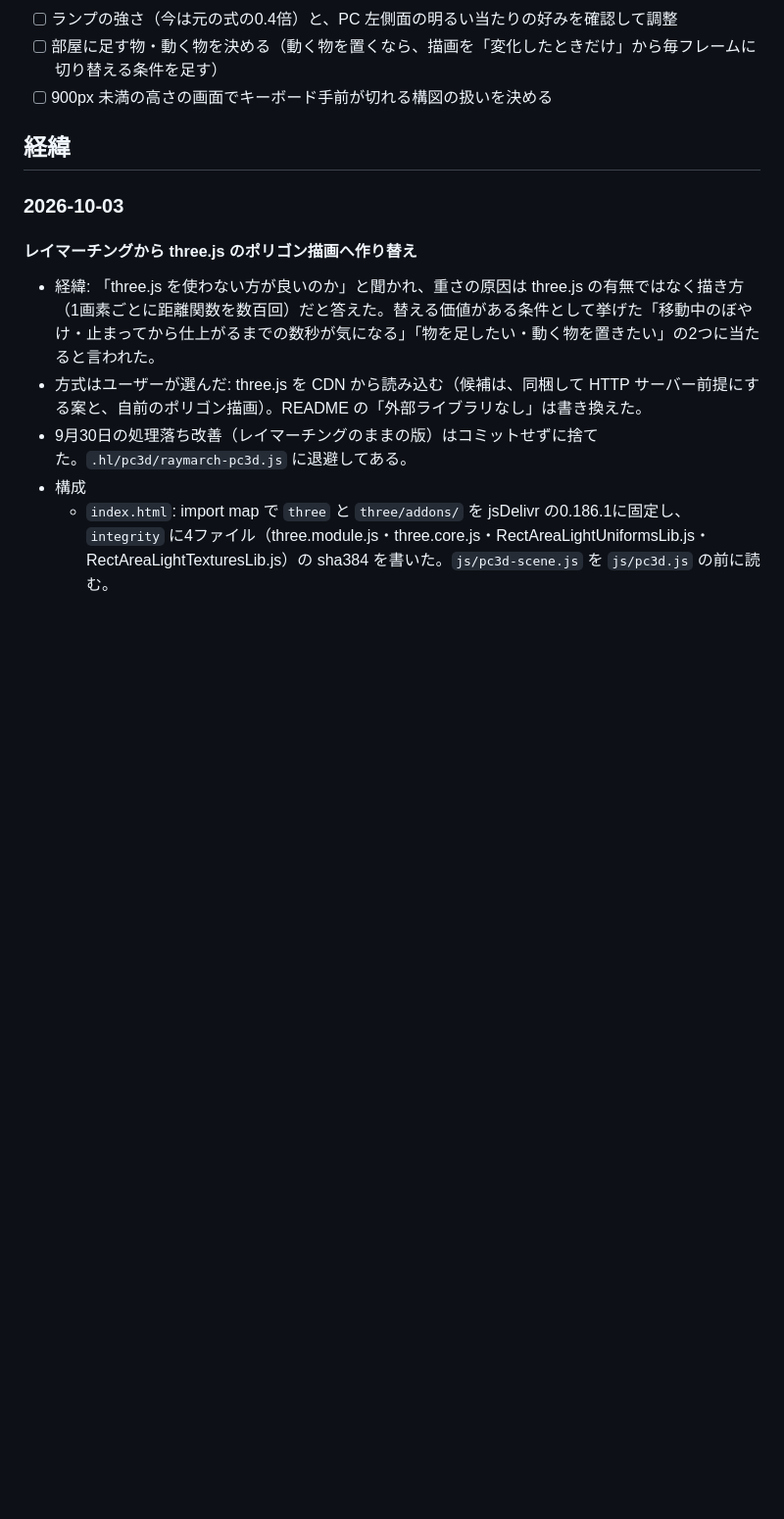
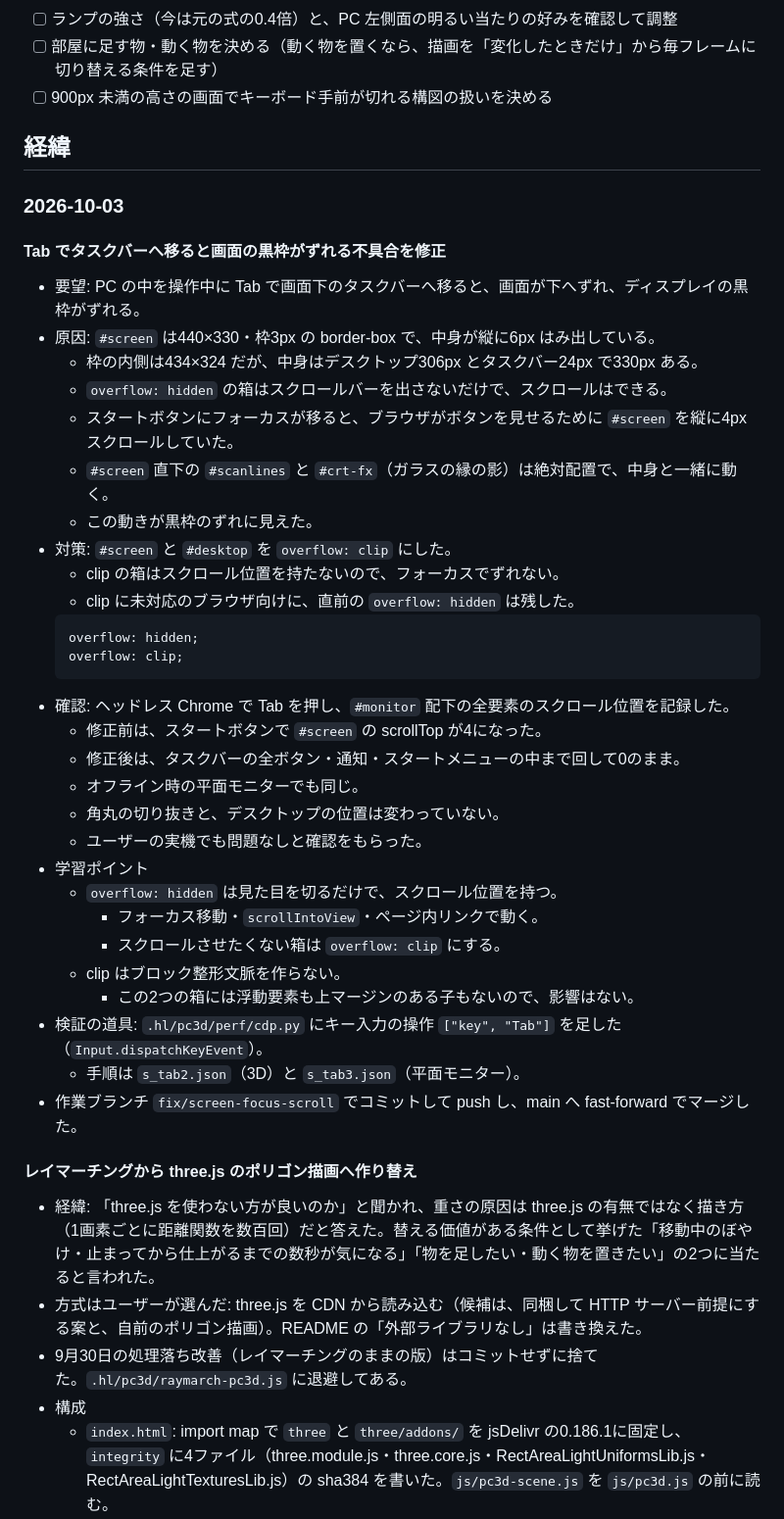
Before and after one commit to yang-san4/tinydesktop, a Markdown page: docs/topics/260930-pc3d-crt-room.md, the part around the change. Shown at 98% size. Rendered like a GitHub page; blank space fills up the shorter version.

Commit message:
docs: pc3d トピックに Tab で黒枠がずれる不具合の修正を記録
Co-Authored-By: Claude Opus 5.5 <noreply@anthropic.com>

````diff
--- a/docs/topics/260930-pc3d-crt-room.md
+++ b/docs/topics/260930-pc3d-crt-room.md
@@ -18,6 +18,37 @@ three.js 版は main にマージして origin へ push 済み（2026年10月3
 
 ## 経緯
 ### 2026-10-03
+#### Tab でタスクバーへ移ると画面の黒枠がずれる不具合を修正
+- 要望: PC の中を操作中に Tab で画面下のタスクバーへ移ると、画面が下へずれ、ディスプレイの黒枠がずれる。
+- 原因: `#screen` は440×330・枠3px の border-box で、中身が縦に6px はみ出している。
+  - 枠の内側は434×324 だが、中身はデスクトップ306px とタスクバー24px で330px ある。
+  - `overflow: hidden` の箱はスクロールバーを出さないだけで、スクロールはできる。
+  - スタートボタンにフォーカスが移ると、ブラウザがボタンを見せるために `#screen` を縦に4px スクロールしていた。
+  - `#screen` 直下の `#scanlines` と `#crt-fx`（ガラスの縁の影）は絶対配置で、中身と一緒に動く。
+  - この動きが黒枠のずれに見えた。
+- 対策: `#screen` と `#desktop` を `overflow: clip` にした。
+  - clip の箱はスクロール位置を持たないので、フォーカスでずれない。
+  - clip に未対応のブラウザ向けに、直前の `overflow: hidden` は残した。
+  ```css
+  overflow: hidden;
+  overflow: clip;
+  ```
+- 確認: ヘッドレス Chrome で Tab を押し、`#monitor` 配下の全要素のスクロール位置を記録した。
+  - 修正前は、スタートボタンで `#screen` の scrollTop が4になった。
+  - 修正後は、タスクバーの全ボタン・通知・スタートメニューの中まで回して0のまま。
+  - オフライン時の平面モニターでも同じ。
+  - 角丸の切り抜きと、デスクトップの位置は変わっていない。
+  - ユーザーの実機でも問題なしと確認をもらった。
+- 学習ポイント
+  - `overflow: hidden` は見た目を切るだけで、スクロール位置を持つ。
+    - フォーカス移動・`scrollIntoView`・ページ内リンクで動く。
+    - スクロールさせたくない箱は `overflow: clip` にする。
+  - clip はブロック整形文脈を作らない。
+    - この2つの箱には浮動要素も上マージンのある子もないので、影響はない。
+- 検証の道具: `.hl/pc3d/perf/cdp.py` にキー入力の操作 `["key", "Tab"]` を足した（`Input.dispatchKeyEvent`）。
+  - 手順は `s_tab2.json`（3D）と `s_tab3.json`（平面モニター）。
+- 作業ブランチ `fix/screen-focus-scroll` でコミットして push し、main へ fast-forward でマージした。
+
 #### レイマーチングから three.js のポリゴン描画へ作り替え
 - 経緯: 「three.js を使わない方が良いのか」と聞かれ、重さの原因は three.js の有無ではなく描き方（1画素ごとに距離関数を数百回）だと答えた。替える価値がある条件として挙げた「移動中のぼやけ・止まってから仕上がるまでの数秒が気になる」「物を足したい・動く物を置きたい」の2つに当たると言われた。
 - 方式はユーザーが選んだ: three.js を CDN から読み込む（候補は、同梱して HTTP サーバー前提にする案と、自前のポリゴン描画）。README の「外部ライブラリなし」は書き換えた。
````
